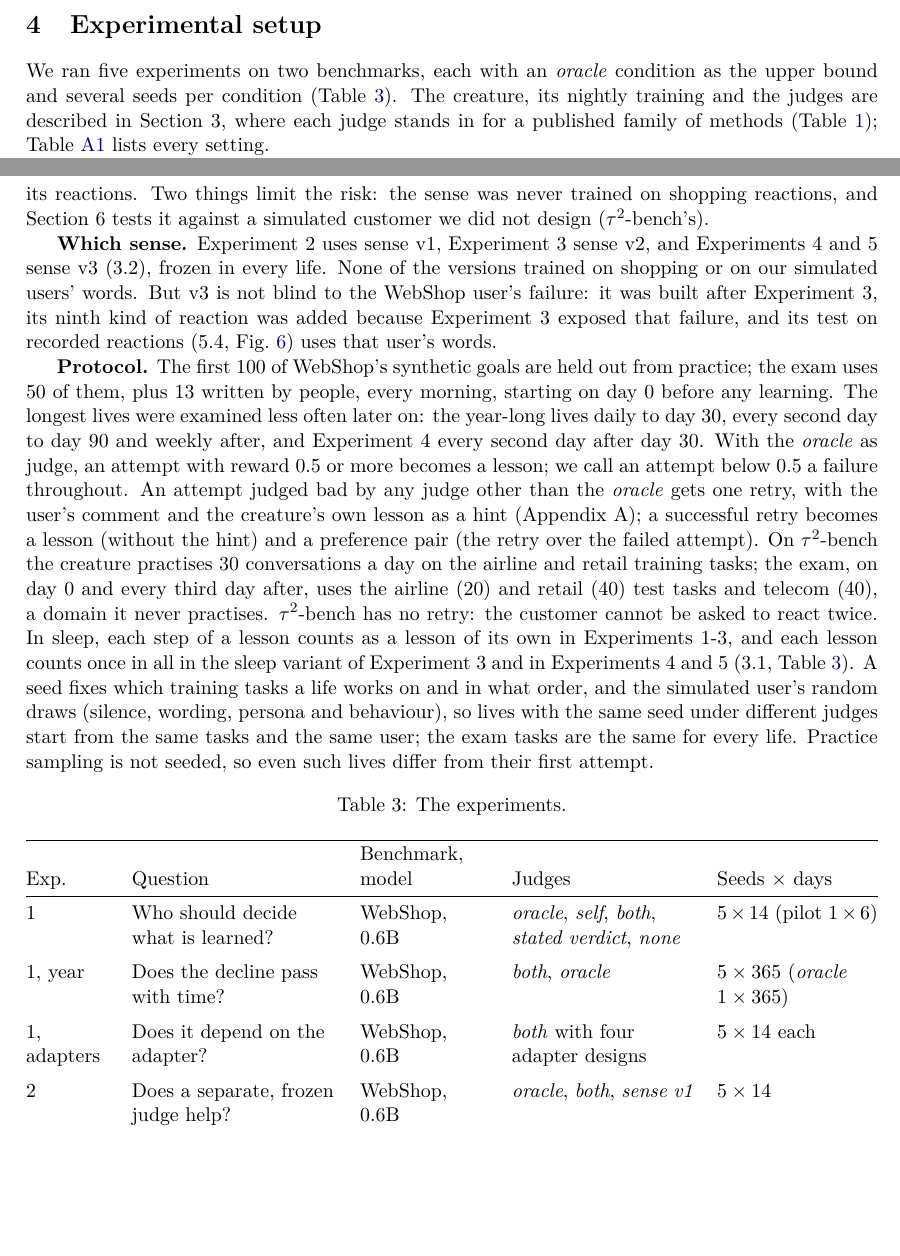
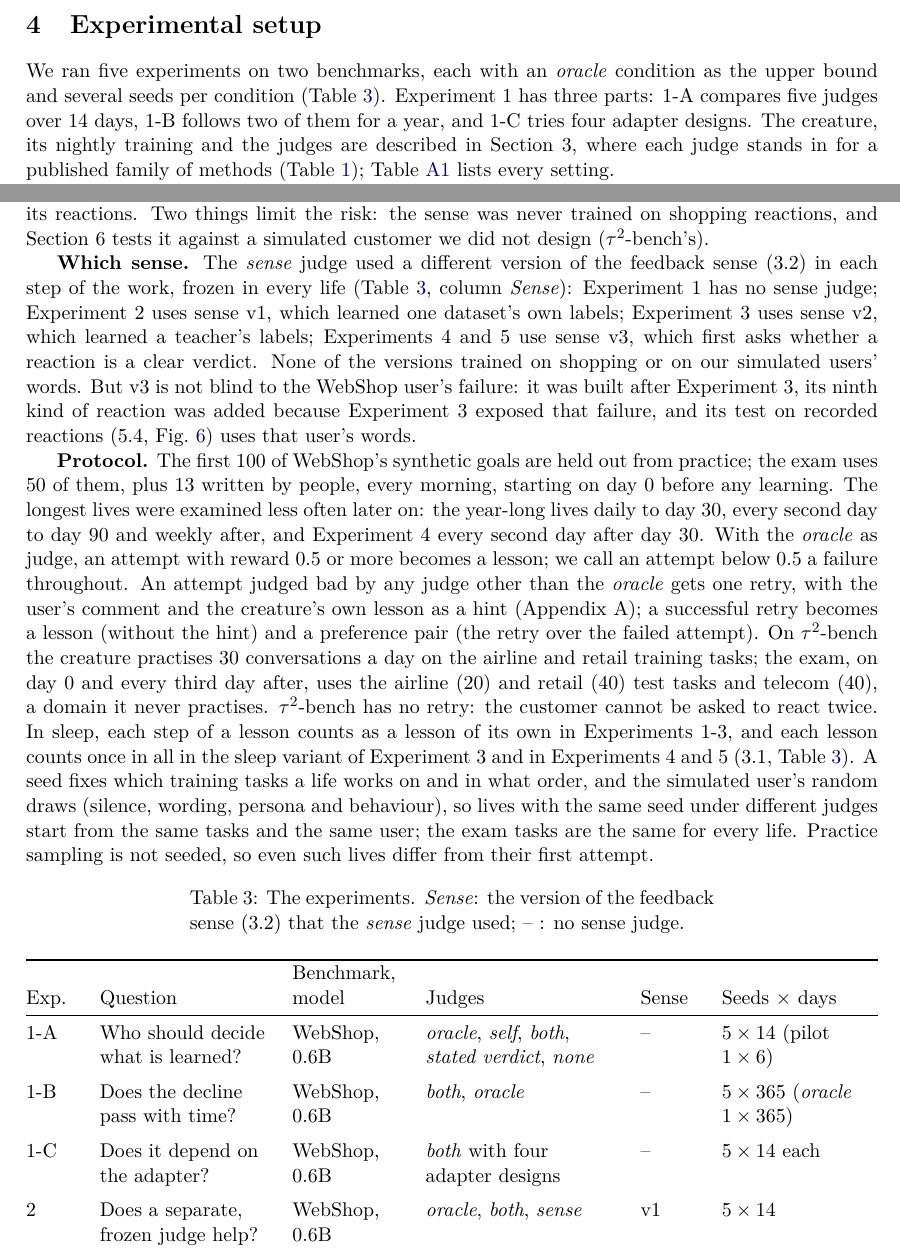
Before and after one commit to kratai-desci/research, a LaTeX paper (discernment/paper/main.tex, which reads discernment/paper/sections/4-setup.tex): two parts of pages 8 and 10 of 26, joined at a grey line, cut so that both start at the same text, the shorter picture padded with empty space. Compiled offline with pdfLaTeX.

Commit message:
Discernment paper, Section 4: Table 3 states each experiment's sense version; Experiment 1 split into 1-A, 1-B, 1-C
Co-Authored-By: Claude Opus 5.5 <noreply@anthropic.com>

```diff
--- a/discernment/paper/sections/4-setup.tex
+++ b/discernment/paper/sections/4-setup.tex
@@ -1,6 +1,6 @@
 \section{Experimental setup}
 
-We ran five experiments on two benchmarks, each with an \emph{oracle} condition as the upper bound and several seeds per condition (Table~\ref{tab:1}). The creature, its nightly training and the judges are described in Section 3, where each judge stands in for a published family of methods (Table~\ref{tab:3}); Table~\ref{tab:A1} lists every setting.
+We ran five experiments on two benchmarks, each with an \emph{oracle} condition as the upper bound and several seeds per condition (Table~\ref{tab:1}). Experiment 1 has three parts: 1-A compares five judges over 14 days, 1-B follows two of them for a year, and 1-C tries four adapter designs. The creature, its nightly training and the judges are described in Section 3, where each judge stands in for a published family of methods (Table~\ref{tab:3}); Table~\ref{tab:A1} lists every setting.
 
 \textbf{Why small models.} Learning on the job matters most where a model lives with its user: on a phone, a laptop or a local server, where the user's reactions need never leave the device. Models there are small, so we study Qwen3 at 0.6B (all experiments) and 1.7B (Experiment 5). The whole loop fits on one 24 GB GPU: the sense is itself a 0.6B model served beside the creature, and a night's training on WebShop takes minutes (see Compute below). Small models also leave room to improve (the 0.6B starts at 13 of 100 on WebShop), and their low cost let us run 127 lives, with three to five seeds for most conditions. Whether larger models, which may judge themselves better, decay less when they are the judge is left open (Section 8).
 
@@ -8,17 +8,18 @@ We ran five experiments on two benchmarks, each with an \emph{oracle} condition
 
 \textbf{Simulated users.} We wrote WebShop's simulated user. In Experiments 1 and 2 it reacts plainly to the outcome: it stays silent 20\% of the time and otherwise says one fixed kind of sentence per outcome (no purchase, wrong kind of product, close but not quite right, perfect). From Experiment 3 on it reacts as people do: its behaviour is drawn from a mix tied to the outcome and to a persona (clear thanks, complaints, polite give-ups, vague replies, moving on without a word), and Gemini words each reaction (Table~\ref{tab:A2}; prompt in Appendix A). Because we designed this user, results that depend on it carry that design, and the sense's live test (5.4) uses its reactions. Two things limit the risk: the sense was never trained on shopping reactions, and Section 6 tests it against a simulated customer we did not design ($\tau^2$-bench's).
 
-\textbf{Which sense.} Experiment 2 uses sense v1, Experiment 3 sense v2, and Experiments 4 and 5 sense v3 (3.2), frozen in every life. None of the versions trained on shopping or on our simulated users' words. But v3 is not blind to the WebShop user's failure: it was built after Experiment 3, its ninth kind of reaction was added because Experiment 3 exposed that failure, and its test on recorded reactions (5.4, Fig.~\ref{fig:3}) uses that user's words.
+\textbf{Which sense.} The \emph{sense} judge used a different version of the feedback sense (3.2) in each step of the work, frozen in every life (Table~\ref{tab:1}, column \emph{Sense}): Experiment 1 has no sense judge; Experiment 2 uses sense v1, which learned one dataset's own labels; Experiment 3 uses sense v2, which learned a teacher's labels; Experiments 4 and 5 use sense v3, which first asks whether a reaction is a clear verdict. None of the versions trained on shopping or on our simulated users' words. But v3 is not blind to the WebShop user's failure: it was built after Experiment 3, its ninth kind of reaction was added because Experiment 3 exposed that failure, and its test on recorded reactions (5.4, Fig.~\ref{fig:3}) uses that user's words.
 
 \textbf{Protocol.} The first 100 of WebShop's synthetic goals are held out from practice; the exam uses 50 of them, plus 13 written by people, every morning, starting on day 0 before any learning. The longest lives were examined less often later on: the year-long lives daily to day 30, every second day to day 90 and weekly after, and Experiment 4 every second day after day 30. With the \emph{oracle} as judge, an attempt with reward 0.5 or more becomes a lesson; we call an attempt below 0.5 a failure throughout. An attempt judged bad by any judge other than the \emph{oracle} gets one retry, with the user's comment and the creature's own lesson as a hint (Appendix A); a successful retry becomes a lesson (without the hint) and a preference pair (the retry over the failed attempt). On $\tau^2$-bench the creature practises 30 conversations a day on the airline and retail training tasks; the exam, on day 0 and every third day after, uses the airline (20) and retail (40) test tasks and telecom (40), a domain it never practises. $\tau^2$-bench has no retry: the customer cannot be asked to react twice. In sleep, each step of a lesson counts as a lesson of its own in Experiments 1-3, and each lesson counts once in all in the sleep variant of Experiment 3 and in Experiments 4 and 5 (3.1, Table~\ref{tab:1}). A seed fixes which training tasks a life works on and in what order, and the simulated user's random draws (silence, wording, persona and behaviour), so lives with the same seed under different judges start from the same tasks and the same user; the exam tasks are the same for every life. Practice sampling is not seeded, so even such lives differ from their first attempt.
 
 \begin{longtable}[]{@{}
-  >{\raggedright\arraybackslash}p{(\linewidth - 8\tabcolsep) * \real{0.1100}}
-  >{\raggedright\arraybackslash}p{(\linewidth - 8\tabcolsep) * \real{0.2700}}
-  >{\raggedright\arraybackslash}p{(\linewidth - 8\tabcolsep) * \real{0.1700}}
-  >{\raggedright\arraybackslash}p{(\linewidth - 8\tabcolsep) * \real{0.2400}}
-  >{\raggedright\arraybackslash}p{(\linewidth - 8\tabcolsep) * \real{0.2100}}@{}}
-\caption{The experiments.}\label{tab:1}\tabularnewline
+  >{\raggedright\arraybackslash}p{(\linewidth - 10\tabcolsep) * \real{0.0700}}
+  >{\raggedright\arraybackslash}p{(\linewidth - 10\tabcolsep) * \real{0.2300}}
+  >{\raggedright\arraybackslash}p{(\linewidth - 10\tabcolsep) * \real{0.1500}}
+  >{\raggedright\arraybackslash}p{(\linewidth - 10\tabcolsep) * \real{0.2600}}
+  >{\raggedright\arraybackslash}p{(\linewidth - 10\tabcolsep) * \real{0.0800}}
+  >{\raggedright\arraybackslash}p{(\linewidth - 10\tabcolsep) * \real{0.2100}}@{}}
+\caption{The experiments. \emph{Sense}: the version of the feedback sense (3.2) that the \emph{sense} judge used; -- : no sense judge.}\label{tab:1}\tabularnewline
 \toprule\noalign{}
 \begin{minipage}[b]{\linewidth}\raggedright
 Exp.
@@ -28,6 +29,8 @@ Question
 Benchmark, model
 \end{minipage} & \begin{minipage}[b]{\linewidth}\raggedright
 Judges
+\end{minipage} & \begin{minipage}[b]{\linewidth}\raggedright
+Sense
 \end{minipage} & \begin{minipage}[b]{\linewidth}\raggedright
 Seeds $\times$ days
 \end{minipage} \\
@@ -49,7 +54,7 @@ Seeds $\times$ days
 \endhead
 \bottomrule\noalign{}
 \endlastfoot
-1 & Who should decide what is learned? & WebShop, 0.6B & \emph{oracle}, \emph{self}, \emph{both}, \emph{stated verdict}, \emph{none} & $5 \times 14$ (pilot $1 \times 6$) \\ \addlinespace
-1, year & Does the decline pass with time? & WebShop, 0.6B & \emph{both}, \emph{oracle} & $5 \times 365$ (\emph{oracle} $1 \times 365$) \\ \addlinespace
-1, adapters & Does it depend on the adapter? & WebShop, 0.6B & \emph{both} with four adapter designs & $5 \times 14$ each \\ \addlinespace
-2 & Does a separate, frozen judge help? & WebShop, 0.6B & \emph{oracle}, \emph{both}, \emph{sense v1} & $5 \times 14$ \\ \addlinespace
+1-A & Who should decide what is learned? & WebShop, 0.6B & \emph{oracle}, \emph{self}, \emph{both}, \emph{stated verdict}, \emph{none} & -- & $5 \times 14$ (pilot $1 \times 6$) \\ \addlinespace
+1-B & Does the decline pass with time? & WebShop, 0.6B & \emph{both}, \emph{oracle} & -- & $5 \times 365$ (\emph{oracle} $1 \times 365$) \\ \addlinespace
+1-C & Does it depend on the adapter? & WebShop, 0.6B & \emph{both} with four adapter designs & -- & $5 \times 14$ each \\ \addlinespace
+2 & Does a separate, frozen judge help? & WebShop, 0.6B & \emph{oracle}, \emph{both}, \emph{sense} & v1 & $5 \times 14$ \\ \addlinespace
```
Also changed, not shown: discernment/paper/sections/4-setup.tex (8 more changed lines).
